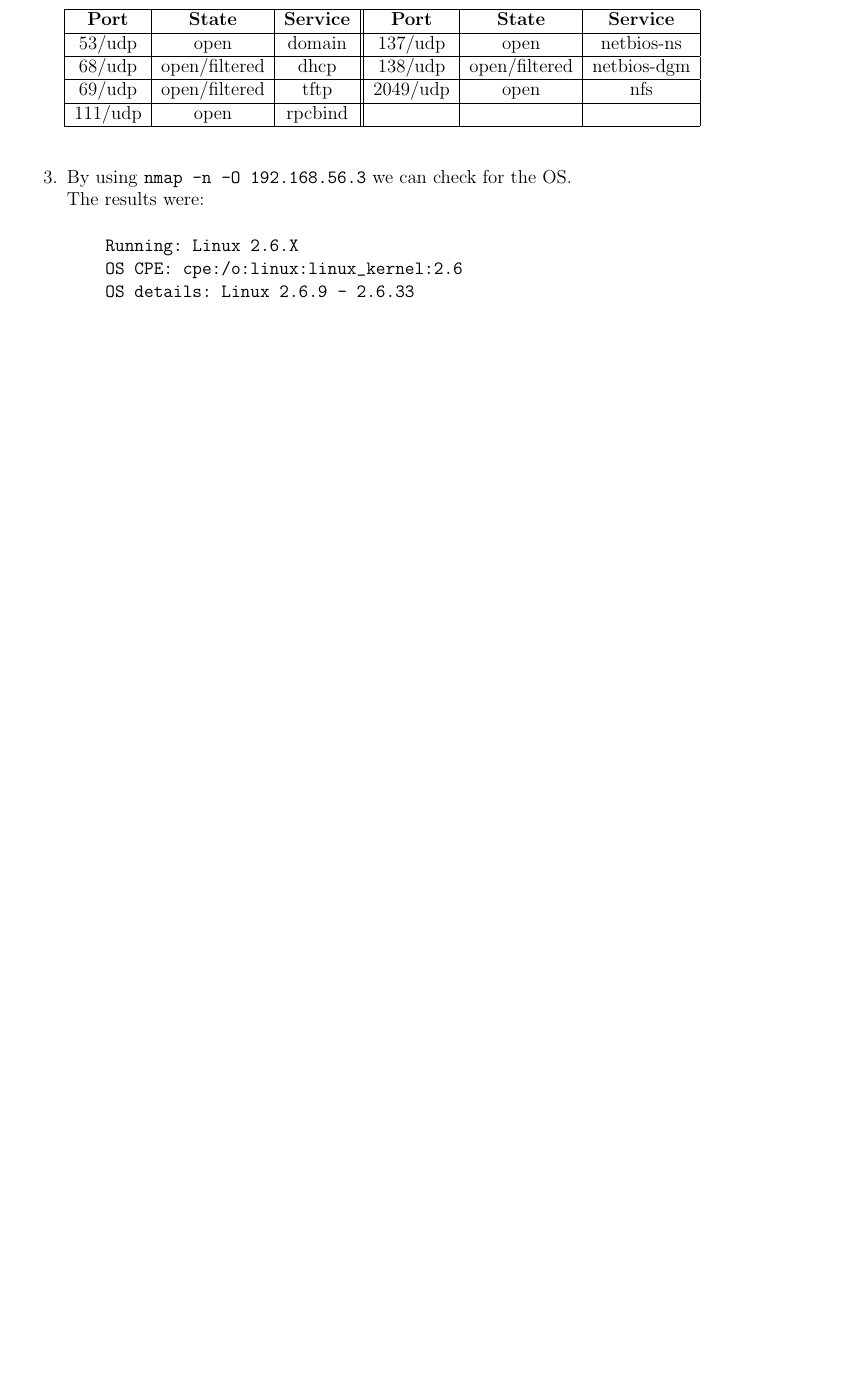
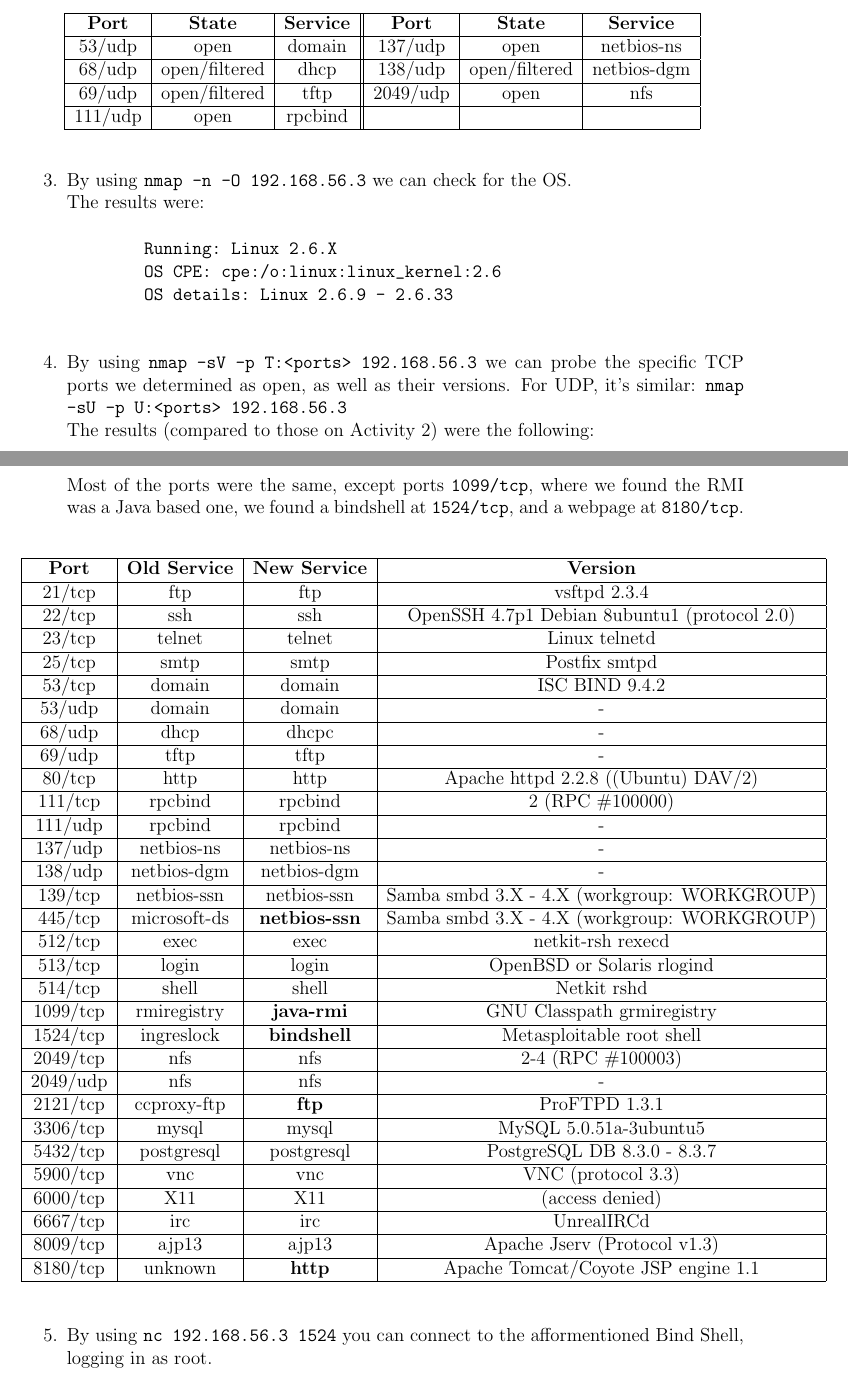
Before and after one commit to ldcas-uc3m/CE-Lab4, a LaTeX document (report/report.tex, which reads report/parts/1-main.tex): part of page 2 of 2 before the commit and two parts of pages 2 and 3 of 4 after it, the two joined at a grey line, cut so that both start at the same text, the shorter picture padded with empty space. Compiled offline with pdfLaTeX.

Commit message:
activity 3

```diff
--- a/report/parts/1-main.tex
+++ b/report/parts/1-main.tex
@@ -39,3 +46,49 @@
     \end{verbatim}
 
 
+    % Activity 4
+    \item By using \texttt{nmap -sV -p T:<ports> 192.168.56.3} we can probe the specific TCP ports we determined as open, as well as their versions. For UDP, it's similar: \texttt{nmap -sU -p U:<ports> 192.168.56.3}\\
+    The results (compared to those on Activity 2) were the following:\newline
+
+    Most of the ports were the same, except ports \texttt{1099/tcp}, where we found the RMI was a Java based one, we found a bindshell at \texttt{1524/tcp}, and a webpage at \texttt{8180/tcp}.
+    \begin{table}[!h]
+        \centering
+        \begin{tabular}{|c|c|c|c|}
+            \hline
+            \textbf{Port} & \textbf{Old Service} & \textbf{New Service} & \textbf{Version} \\ \hline
+            21/tcp        & ftp                    & ftp                    & vsftpd 2.3.4 \\ \hline
+            22/tcp        & ssh                    & ssh                    & OpenSSH 4.7p1 Debian 8ubuntu1 (protocol 2.0) \\ \hline
+            23/tcp        & telnet                 & telnet                 & Linux telnetd \\ \hline
+            25/tcp        & smtp                   & smtp                   & Postfix smtpd \\ \hline
+            53/tcp        & domain                 & domain                 & ISC BIND 9.4.2 \\ \hline
+            53/udp        & domain                 & domain                 & - \\ \hline
+            68/udp        & dhcp                   & dhcpc                  & - \\ \hline
+            69/udp        & tftp                   & tftp                   & - \\ \hline
+            80/tcp        & http                   & http                   & Apache httpd 2.2.8 ((Ubuntu) DAV/2) \\ \hline
+            111/tcp       & rpcbind                & rpcbind                & 2 (RPC \#100000) \\ \hline
+            111/udp       & rpcbind                & rpcbind                & - \\ \hline
+            137/udp       & netbios-ns             & netbios-ns             & - \\ \hline
+            138/udp       & netbios-dgm            & netbios-dgm            & - \\ \hline
+            139/tcp       & netbios-ssn            & netbios-ssn            & Samba smbd 3.X - 4.X (workgroup: WORKGROUP) \\ \hline
+            445/tcp       & microsoft-ds           & \textbf{netbios-ssn}   & Samba smbd 3.X - 4.X (workgroup: WORKGROUP) \\ \hline
+            512/tcp       & exec                   & exec                   & netkit-rsh rexecd \\ \hline
+            513/tcp       & login                  & login                  & OpenBSD or Solaris rlogind \\ \hline
+            514/tcp       & shell                  & shell                  & Netkit rshd \\ \hline
+            1099/tcp      & rmiregistry            & \textbf{java-rmi}      & GNU Classpath grmiregistry \\ \hline
+            1524/tcp      & ingreslock             & \textbf{bindshell}     & Metasploitable root shell \\ \hline
+            2049/tcp      & nfs                    & nfs                    & 2-4 (RPC \#100003) \\ \hline
+            2049/udp      & nfs                    & nfs                    & - \\ \hline
+            2121/tcp      & ccproxy-ftp            & \textbf{ftp}           & ProFTPD 1.3.1 \\ \hline
+            3306/tcp      & mysql                  & mysql                  & MySQL 5.0.51a-3ubuntu5 \\ \hline
+            5432/tcp      & postgresql             & postgresql             & PostgreSQL DB 8.3.0 - 8.3.7 \\ \hline
+            5900/tcp      & vnc                    & vnc                    & VNC (protocol 3.3) \\ \hline
+            6000/tcp      & X11                    & X11                    & (access denied) \\ \hline
+            6667/tcp      & irc                    & irc                    & UnrealIRCd \\ \hline
+            8009/tcp      & ajp13                  & ajp13                  & Apache Jserv (Protocol v1.3) \\ \hline
+            8180/tcp      & unknown                & \textbf{http}                   & Apache Tomcat/Coyote JSP engine 1.1 \\ \hline
+        \end{tabular}
+    \end{table}
+
+
+    % Activity 5
+    \item By using \texttt{nc 192.168.56.3 1524} you can connect to the afformentioned Bind Shell, logging in as root.\newline
```
Also changed, not shown: README.md, report/parts/1-main.tex (27 more changed lines), 1 other file. Lines whose indentation alone changed are shown as unchanged.
